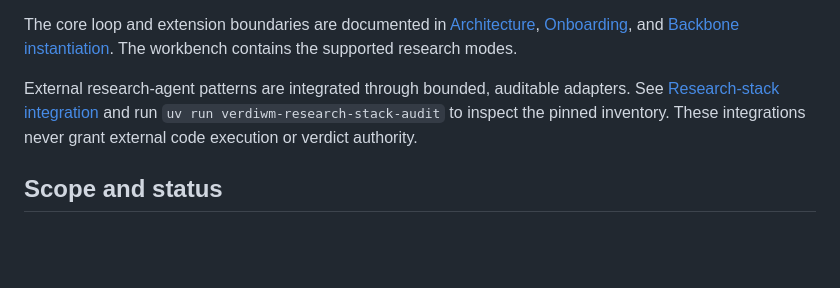
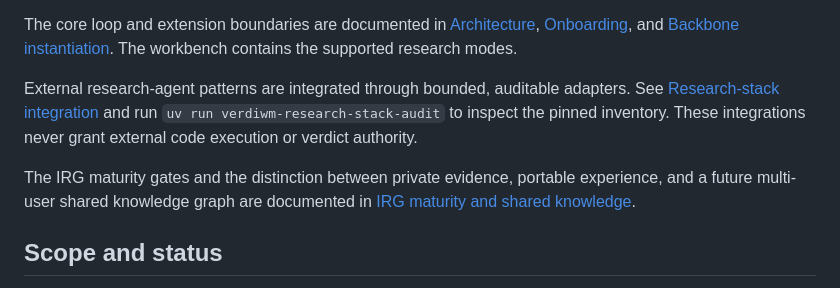
Before and after one commit to littlamber/VerdiWM, a Markdown page: README.md, the part around the change. Drawn GitHub-style; blank space fills up the shorter version.

Commit message:
Document IRG maturity and shared evidence roadmap

```diff
--- a/README.md
+++ b/README.md
@@ -207,6 +207,10 @@ adapters. See [Research-stack integration](docs/RESEARCH_STACK.md) and run
 `uv run verdiwm-research-stack-audit` to inspect the pinned inventory. These
 integrations never grant external code execution or verdict authority.
 
+The IRG maturity gates and the distinction between private evidence, portable
+experience, and a future multi-user shared knowledge graph are documented in
+[IRG maturity and shared knowledge](docs/IRG_MATURITY_AND_SHARED_KNOWLEDGE.md).
+
 ## Scope and status
 
 The public release is `1.0.3` (stable). The control plane, schemas, CLI,
```
Also changed, not shown: docs/IRG_MATURITY_AND_SHARED_KNOWLEDGE.md (added, +154 -0 lines).
